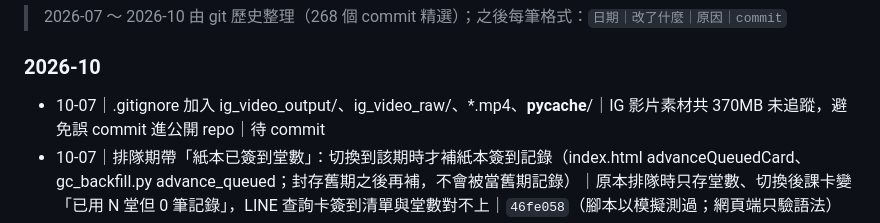
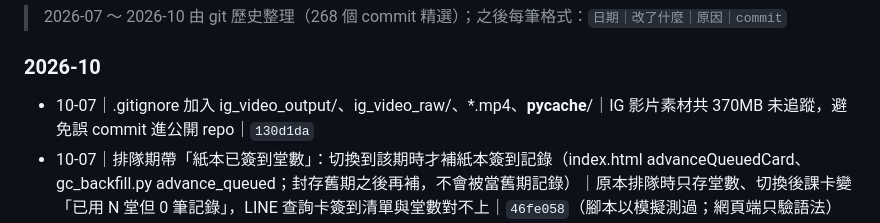
Before and after one commit to wendy10270-art/qingjing-studio, a Markdown page: TODO_CHANGELOG.md, the part around the change. Rendered like a GitHub page.

Commit message:
記錄補上 commit hash

```diff
--- a/TODO_CHANGELOG.md
+++ b/TODO_CHANGELOG.md
@@ -16,7 +16,7 @@
 > 2026-07 ～ 2026-10 由 git 歷史整理（268 個 commit 精選）；之後每筆格式：`日期｜改了什麼｜原因｜commit`
 
 ### 2026-10
-- 10-07｜.gitignore 加入 ig_video_output/、ig_video_raw/、*.mp4、__pycache__/｜IG 影片素材共 370MB 未追蹤，避免誤 commit 進公開 repo｜待 commit
+- 10-07｜.gitignore 加入 ig_video_output/、ig_video_raw/、*.mp4、__pycache__/｜IG 影片素材共 370MB 未追蹤，避免誤 commit 進公開 repo｜`130d1da`
 - 10-07｜排隊期帶「紙本已簽到堂數」：切換到該期時才補紙本簽到記錄（index.html advanceQueuedCard、gc_backfill.py advance_queued；封存舊期之後再補，不會被當舊期記錄）｜原本排隊時只存堂數、切換後課卡變「已用 N 堂但 0 筆記錄」，LINE 查詢卡簽到清單與堂數對不上｜`46fe058`（腳本以模擬測過；網頁端只驗語法）
 - 10-07｜gc_backfill.py：①寫回前重讀雲端，與一開始讀到的不同就用最新資料重跑比對（最多 3 次），一樣才寫，不再蓋掉比對期間 App 的新簽到／續課②補簽後同步寫入新結構 qingjing/records、qingjing/students（多路徑 PATCH，失敗只通知不影響主資料）③比對補簽邏輯包成 process() 供重跑｜夜間腳本整包覆蓋會蓋掉執行期間的新寫入、且不寫新結構（階段 1 比對會出現差異）｜`99a6707`（已用模擬環境測過正常／競態／最後一堂切換／用完無排隊四種情境；未對正式資料實跑，多路徑 PATCH 經 Vercel 代理的行為未實測）
 - 10-07｜流水帳／場租／GC核銷／支出改「三向合併寫入」（fbSyncCollection/colMerge）：存之前先讀雲端，依每筆 id 與上次同步快照合併（我新增留、別台新增留、我刪的刪、我改的用我的），寫回帶 if-match 版本檢查、衝突 412 重讀重合併最多 4 次；讀取失敗退回直接寫入；雲端被清空時以本機為準；合併後與雲端相同就不寫｜兩台裝置各記一筆，先存的被後存的整份蓋掉｜`70bf583`（已用模擬雙裝置＋412 衝突測過合併邏輯，未在正式站實測；RENT_CFG 為物件仍用整包寫入）
```
